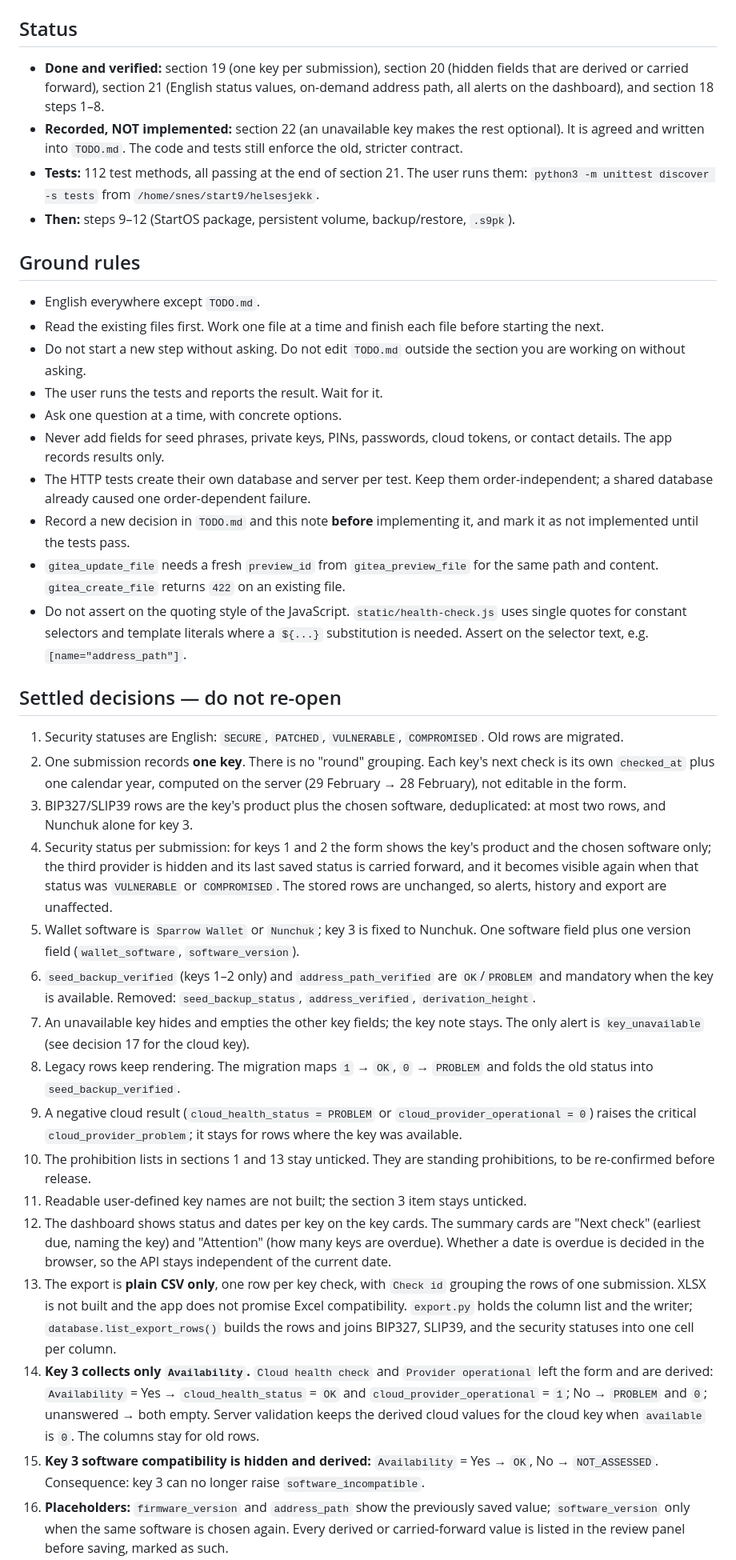
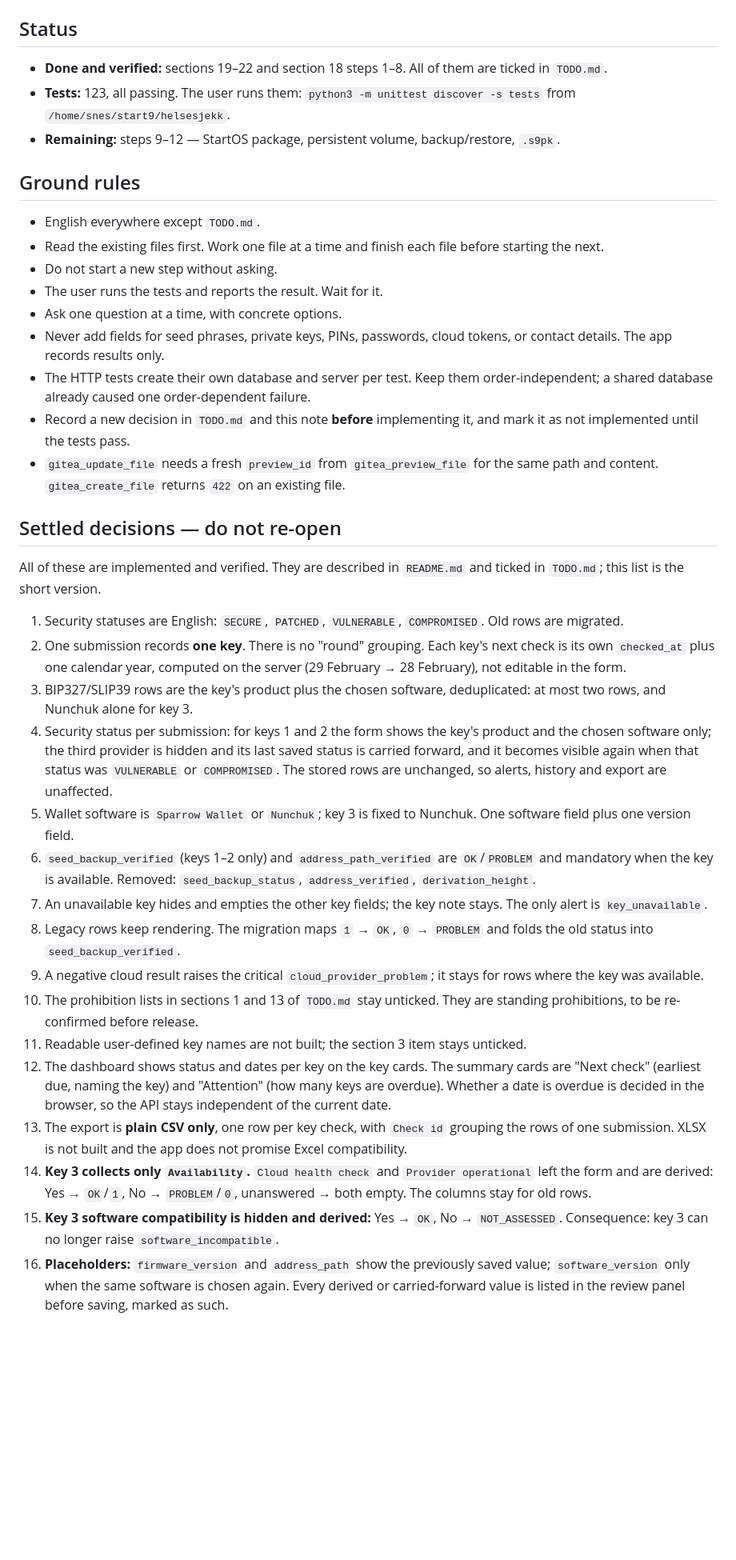
Before and after one commit to sondreolav/vardkey, a Markdown page: ai-note.md, the part around one of its changes. Shown at 80% size. Rendered like a GitHub page; blank space fills up the shorter version.

Commit message:
ai-note: section 22 verified with 123 tests, remaining work is steps 9-12

```diff
--- a/ai-note.md
+++ b/ai-note.md
@@ -7,39 +7,39 @@ Short working handover for the next model. Keep it short.
 
 ## Status
 
-- **Done and verified:** section 19 (one key per submission), section 20 (hidden fields that are derived or carried forward), section 21 (English status values, on-demand address path, all alerts on the dashboard), and section 18 steps 1–8.
-- **Recorded, NOT implemented:** section 22 (an unavailable key makes the rest optional). It is agreed and written into `TODO.md`. The code and tests still enforce the old, stricter contract.
-- **Tests:** 112 test methods, all passing at the end of section 21. The user runs them: `python3 -m unittest discover -s tests` from `/home/snes/start9/helsesjekk`.
-- **Then:** steps 9–12 (StartOS package, persistent volume, backup/restore, `.s9pk`).
+- **Done and verified:** sections 19–22 and section 18 steps 1–8. All of them are ticked in `TODO.md`.
+- **Tests:** 123, all passing. The user runs them: `python3 -m unittest discover -s tests` from `/home/snes/start9/helsesjekk`.
+- **Remaining:** steps 9–12 — StartOS package, persistent volume, backup/restore, `.s9pk`.
 
 ## Ground rules
 
 - English everywhere except `TODO.md`.
 - Read the existing files first. Work one file at a time and finish each file before starting the next.
-- Do not start a new step without asking. Do not edit `TODO.md` outside the section you are working on without asking.
+- Do not start a new step without asking.
 - The user runs the tests and reports the result. Wait for it.
 - Ask one question at a time, with concrete options.
 - Never add fields for seed phrases, private keys, PINs, passwords, cloud tokens, or contact details. The app records results only.
 - The HTTP tests create their own database and server per test. Keep them order-independent; a shared database already caused one order-dependent failure.
 - Record a new decision in `TODO.md` and this note **before** implementing it, and mark it as not implemented until the tests pass.
 - `gitea_update_file` needs a fresh `preview_id` from `gitea_preview_file` for the same path and content. `gitea_create_file` returns `422` on an existing file.
-- Do not assert on the quoting style of the JavaScript. `static/health-check.js` uses single quotes for constant selectors and template literals where a `${...}` substitution is needed. Assert on the selector text, e.g. `[name="address_path"]`.
 
 ## Settled decisions — do not re-open
+
+All of these are implemented and verified. They are described in `README.md` and ticked in `TODO.md`; this list is the short version.
 
 1. Security statuses are English: `SECURE`, `PATCHED`, `VULNERABLE`, `COMPROMISED`. Old rows are migrated.
 2. One submission records **one key**. There is no "round" grouping. Each key's next check is its own `checked_at` plus one calendar year, computed on the server (29 February → 28 February), not editable in the form.
 3. BIP327/SLIP39 rows are the key's product plus the chosen software, deduplicated: at most two rows, and Nunchuk alone for key 3.
 4. Security status per submission: for keys 1 and 2 the form shows the key's product and the chosen software only; the third provider is hidden and its last saved status is carried forward, and it becomes visible again when that status was `VULNERABLE` or `COMPROMISED`. The stored rows are unchanged, so alerts, history and export are unaffected.
-5. Wallet software is `Sparrow Wallet` or `Nunchuk`; key 3 is fixed to Nunchuk. One software field plus one version field (`wallet_software`, `software_version`).
+5. Wallet software is `Sparrow Wallet` or `Nunchuk`; key 3 is fixed to Nunchuk. One software field plus one version field.
 6. `seed_backup_verified` (keys 1–2 only) and `address_path_verified` are `OK`/`PROBLEM` and mandatory when the key is available. Removed: `seed_backup_status`, `address_verified`, `derivation_height`.
-7. An unavailable key hides and empties the other key fields; the key note stays. The only alert is `key_unavailable` (see decision 17 for the cloud key).
+7. An unavailable key hides and empties the other key fields; the key note stays. The only alert is `key_unavailable`.
 8. Legacy rows keep rendering. The migration maps `1` → `OK`, `0` → `PROBLEM` and folds the old status into `seed_backup_verified`.
-9. A negative cloud result (`cloud_health_status = PROBLEM` or `cloud_provider_operational = 0`) raises the critical `cloud_provider_problem`; it stays for rows where the key was available.
-10. The prohibition lists in sections 1 and 13 stay unticked. They are standing prohibitions, to be re-confirmed before release.
+9. A negative cloud result raises the critical `cloud_provider_problem`; it stays for rows where the key was available.
+10. The prohibition lists in sections 1 and 13 of `TODO.md` stay unticked. They are standing prohibitions, to be re-confirmed before release.
 11. Readable user-defined key names are not built; the section 3 item stays unticked.
 12. The dashboard shows status and dates per key on the key cards. The summary cards are "Next check" (earliest due, naming the key) and "Attention" (how many keys are overdue). Whether a date is overdue is decided in the browser, so the API stays independent of the current date.
-13. The export is **plain CSV only**, one row per key check, with `Check id` grouping the rows of one submission. XLSX is not built and the app does not promise Excel compatibility. `export.py` holds the column list and the writer; `database.list_export_rows()` builds the rows and joins BIP327, SLIP39, and the security statuses into one cell per column.
-14. **Key 3 collects only `Availability`.** `Cloud health check` and `Provider operational` left the form and are derived: `Availability` = Yes → `cloud_health_status` = `OK` and `cloud_provider_operational` = `1`; No → `PROBLEM` and `0`; unanswered → both empty. Server validation keeps the derived cloud values for the cloud key when `available` is `0`. The columns stay for old rows.
-15. **Key 3 software compatibility is hidden and derived:** `Availability` = Yes → `OK`, No → `NOT_ASSESSED`. Consequence: key 3 can no longer raise `software_incompatible`.
+13. The export is **plain CSV only**, one row per key check, with `Check id` grouping the rows of one submission. XLSX is not built and the app does not promise Excel compatibility.
+14. **Key 3 collects only `Availability`.** `Cloud health check` and `Provider operational` left the form and are derived: Yes → `OK`/`1`, No → `PROBLEM`/`0`, unanswered → both empty. The columns stay for old rows.
+15. **Key 3 software compatibility is hidden and derived:** Yes → `OK`, No → `NOT_ASSESSED`. Consequence: key 3 can no longer raise `software_incompatible`.
 16. **Placeholders:** `firmware_version` and `address_path` show the previously saved value; `software_version` only when the same software is chosen again. Every derived or carried-forward value is listed in the review panel before saving, marked as such.
```
Also changed, not shown: other parts of ai-note.md (+19 -12 lines).
